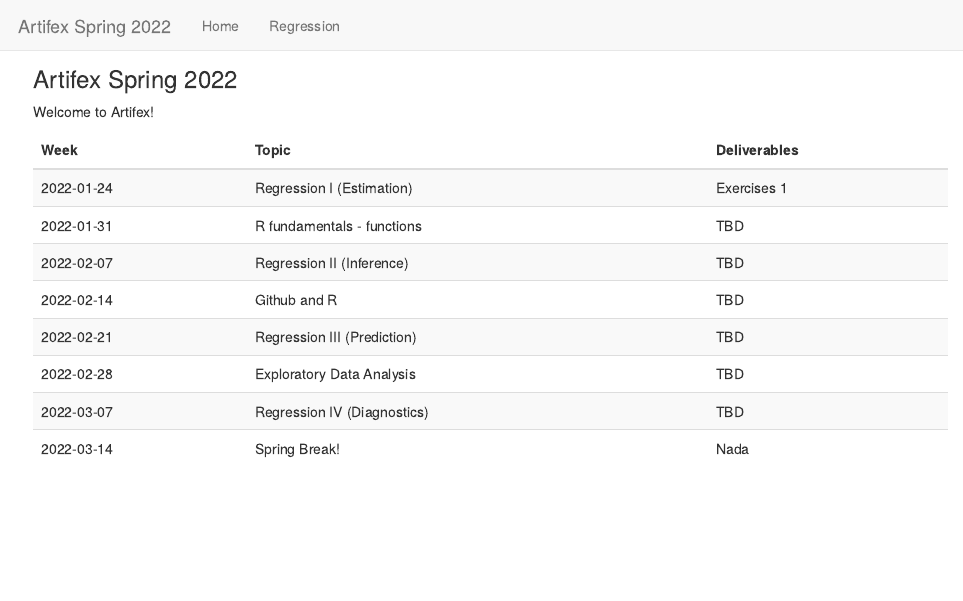
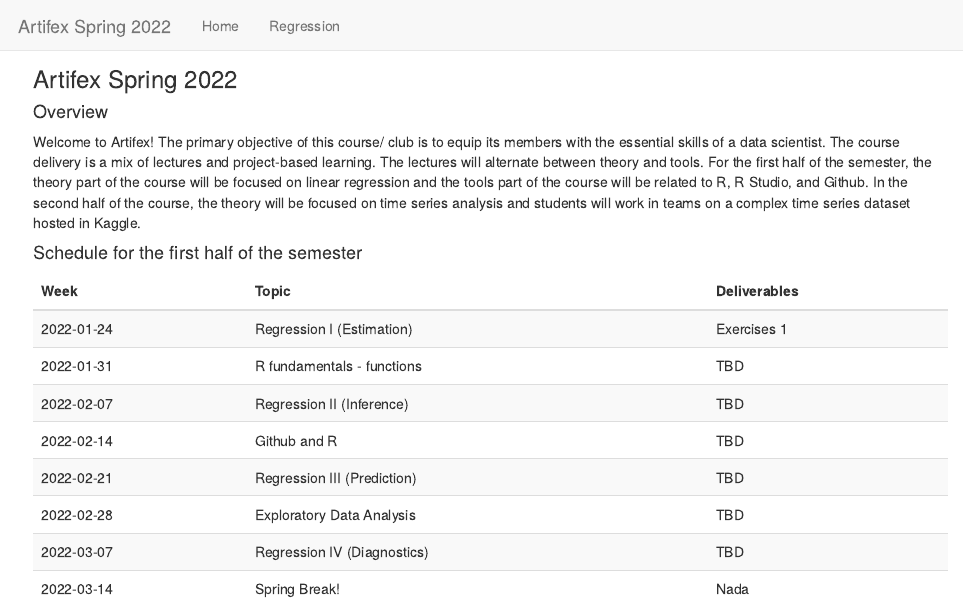
Before and after one commit to dbreynol/artifex, an R Markdown document (index.Rmd): the page in a window 1100 px wide, from its top. Rendered offline with R 4.5, knitr and Pandoc, with nearby package versions.

Commit message:
syll update

````diff
--- a/index.Rmd
+++ b/index.Rmd
@@ -12,8 +12,12 @@
 
 ### Artifex Spring 2022
 
-Welcome to Artifex!
+#### Overview
 
+Welcome to Artifex! The primary objective of this course/ club is to equip its members with the essential skills of a data scientist. The course delivery is a mix of lectures and project-based learning. The lectures will alternate between theory and tools. For the first half of the semester, the theory part of the course will be focused on linear regression and the tools part of the course will be related to R, R Studio, and Github. In the second half of the course, the theory will be focused on time series analysis and students will work in teams on a complex time series dataset hosted in Kaggle.
+
+
+#### Schedule for the first half of the semester
 
 
 ```{r}
````
Also changed, not shown: 1 other file.
